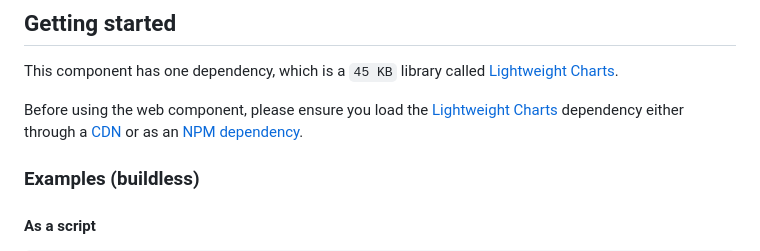
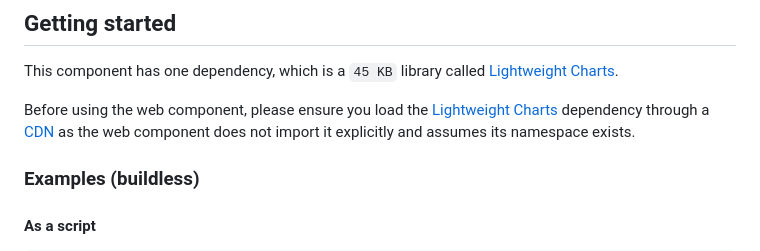
Before and after one commit to eraychumak/mortgageRepaymentCalculator, a Markdown page: README.md, the part around the change. Drawn GitHub-style.

Commit message:
Remove dependency NPM requirement

```diff
--- a/README.md
+++ b/README.md
@@ -13,8 +13,7 @@ called [Lightweight Charts](https://www.tradingview.com/lightweight-charts/).
 
 Before using the web component, please ensure you load
 the [Lightweight Charts](https://www.tradingview.com/lightweight-charts/) dependency
-either through a [CDN](https://tradingview.github.io/lightweight-charts/tutorials/customization/creating-a-chart) or
-as an [NPM dependency](https://www.npmjs.com/package/lightweight-charts).
+through a [CDN](https://tradingview.github.io/lightweight-charts/tutorials/customization/creating-a-chart) as the web component does not import it explicitly and assumes its namespace exists.
 
 ### Examples (buildless)
 
```
